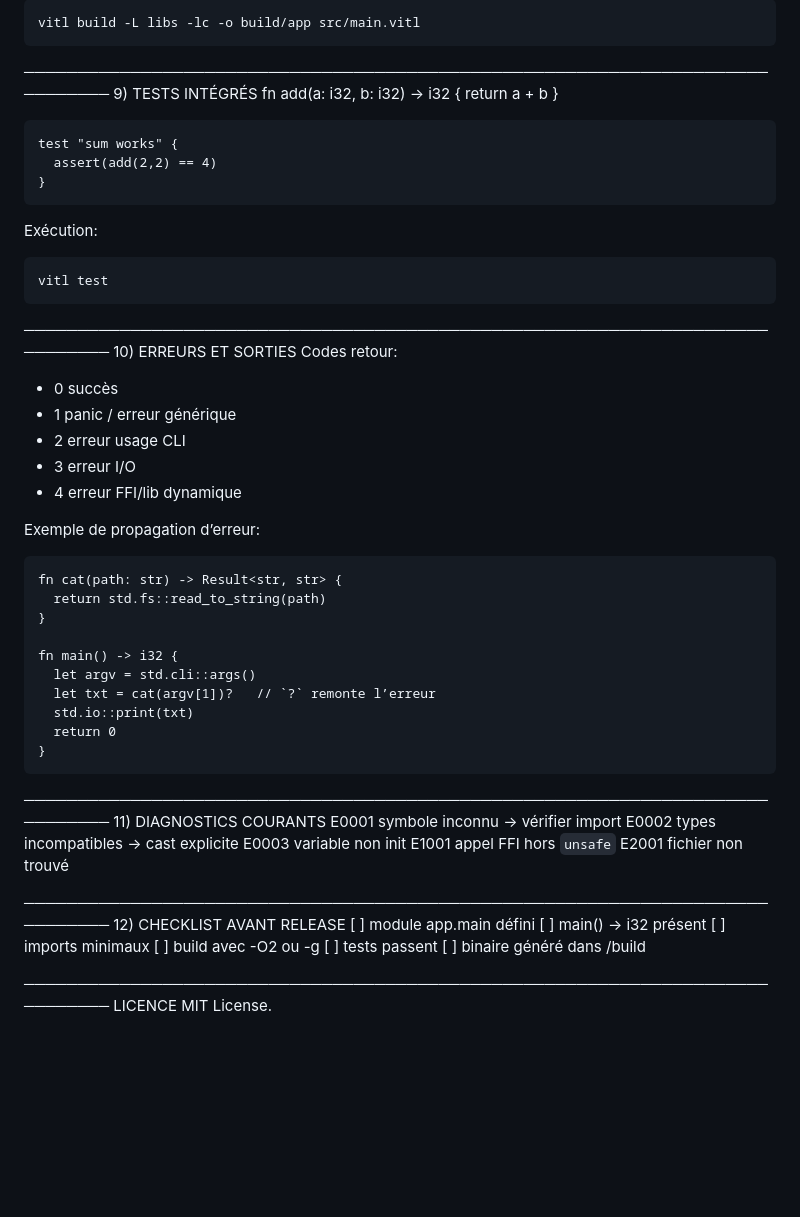
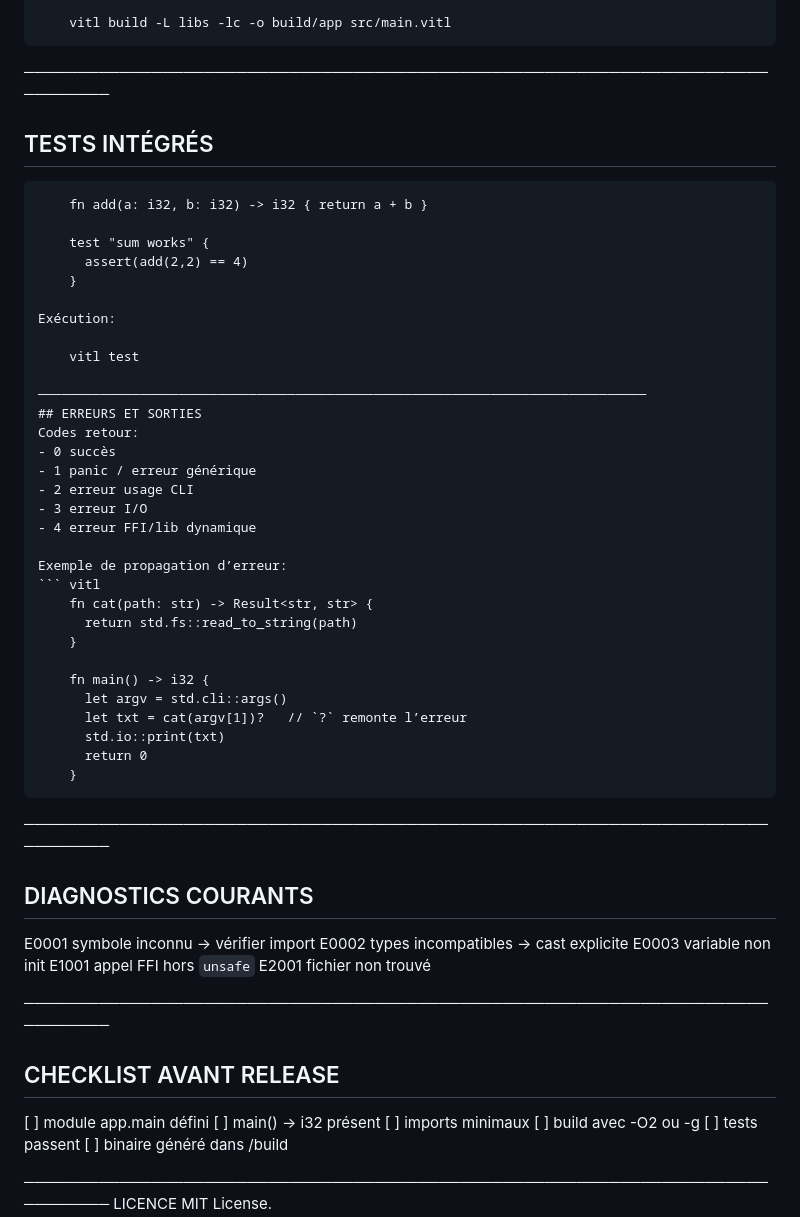
Before and after one commit to vitte-lang/VitteLight, a Markdown page: README.md, the part around the change printed below. Drawn GitHub-style; blank space fills up the shorter version.

````diff
--- a/README.md
+++ b/README.md
@@ -126,5 +156,6 @@ Build avec libC:
 ──────────────────────────────────────────────────────────────────────────────
-9) TESTS INTÉGRÉS
+## TESTS INTÉGRÉS
+``` vitl
     fn add(a: i32, b: i32) -> i32 { return a + b }
 
     test "sum works" {
@@ -136,7 +167,7 @@ Exécution:
     vitl test
 
 ──────────────────────────────────────────────────────────────────────────────
-10) ERREURS ET SORTIES
+## ERREURS ET SORTIES
 Codes retour:
 - 0 succès
 - 1 panic / erreur générique
@@ -145,7 +176,7 @@ Codes retour:
 - 4 erreur FFI/lib dynamique
 
 Exemple de propagation d’erreur:
-
+``` vitl
     fn cat(path: str) -> Result<str, str> {
       return std.fs::read_to_string(path)
     }
@@ -156,9 +187,10 @@ Exemple de propagation d’erreur:
       std.io::print(txt)
       return 0
     }
+```
 
 ──────────────────────────────────────────────────────────────────────────────
-11) DIAGNOSTICS COURANTS
+## DIAGNOSTICS COURANTS
 E0001 symbole inconnu → vérifier import
 E0002 types incompatibles → cast explicite
 E0003 variable non init
@@ -166,7 +198,7 @@ E1001 appel FFI hors `unsafe`
 E2001 fichier non trouvé
 
 ──────────────────────────────────────────────────────────────────────────────
-12) CHECKLIST AVANT RELEASE
+## CHECKLIST AVANT RELEASE
 [ ] module app.main défini
 [ ] main() -> i32 présent
 [ ] imports minimaux
````
Also changed, not shown: other parts of README.md (+53 -23 lines).
